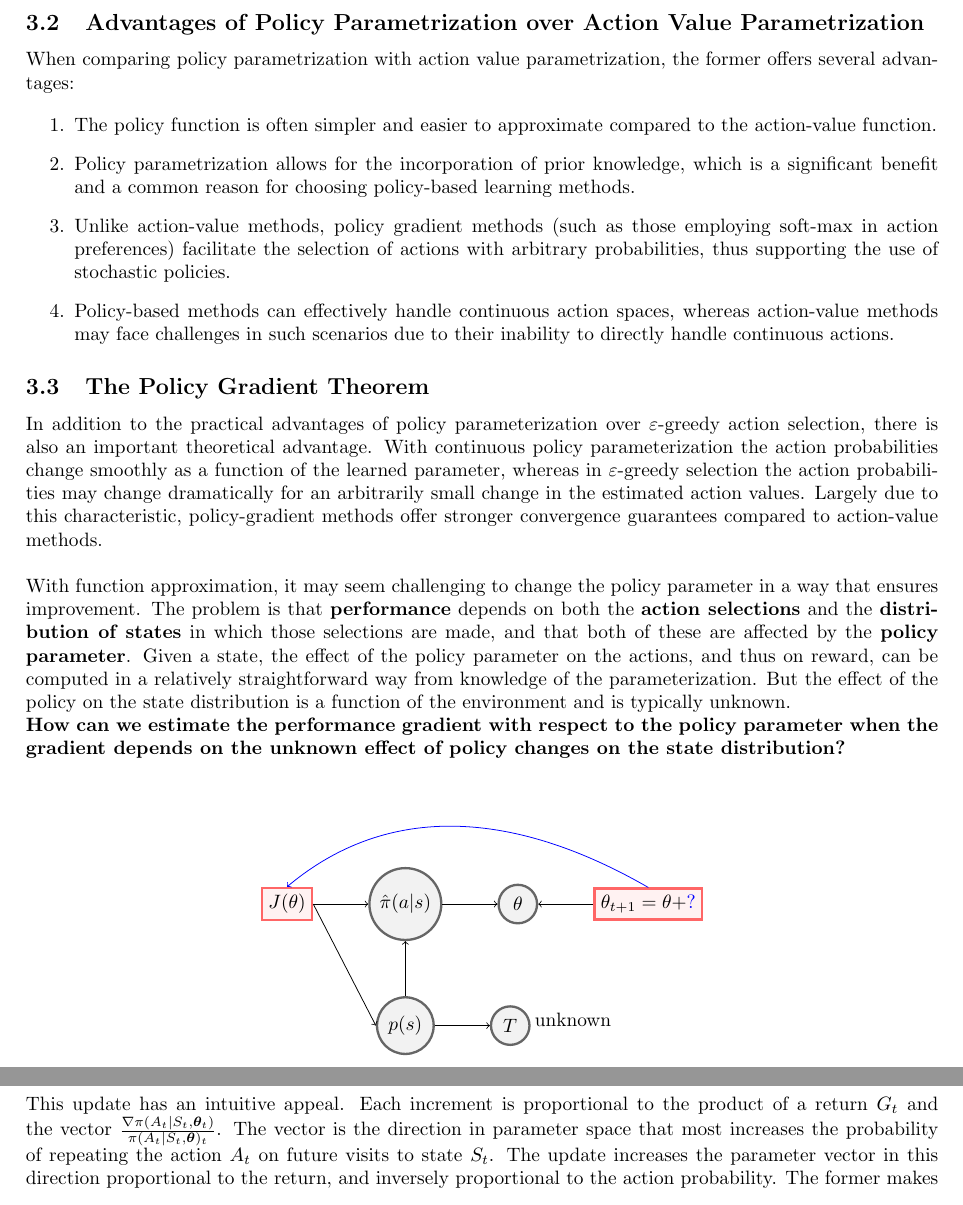
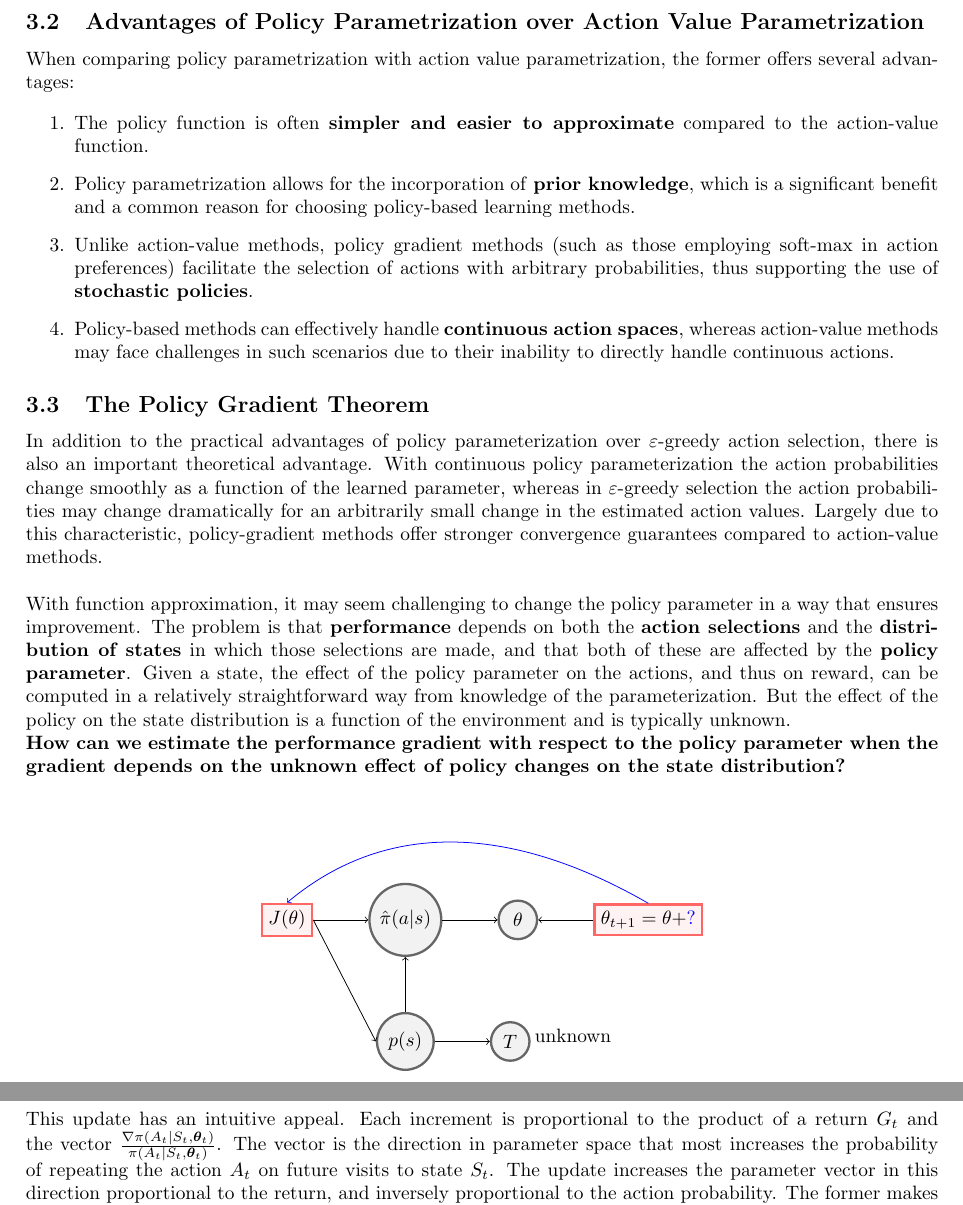
Before and after one commit to LorenzoBonanni/RLNotes, a LaTeX document (main.tex, which reads sections/policy_gradient.tex): two parts of pages 12 and 15 of 19, joined at a grey line, cut so that both start at the same text. Compiled offline with pdfLaTeX.

Commit message:
bolded important points in policy gradiet advantages

```diff
--- a/sections/policy_gradient.tex
+++ b/sections/policy_gradient.tex
@@ -46,10 +46,10 @@ Action values could be used as preferences with soft-max but this would not allo
 When comparing policy parametrization with action value parametrization, the former offers several advantages:
 
 \begin{enumerate}
-\item The policy function is often simpler and easier to approximate compared to the action-value function.
-\item Policy parametrization allows for the incorporation of prior knowledge, which is a significant benefit and a common reason for choosing policy-based learning methods.
-\item Unlike action-value methods, policy gradient methods (such as those employing soft-max in action preferences) facilitate the selection of actions with arbitrary probabilities, thus supporting the use of stochastic policies.
-\item Policy-based methods can effectively handle continuous action spaces, whereas action-value methods may face challenges in such scenarios due to their inability to directly handle continuous actions.
+\item The policy function is often \textbf{simpler and easier to approximate} compared to the action-value function.
+\item Policy parametrization allows for the incorporation of \textbf{prior knowledge}, which is a significant benefit and a common reason for choosing policy-based learning methods.
+\item Unlike action-value methods, policy gradient methods (such as those employing soft-max in action preferences) facilitate the selection of actions with arbitrary probabilities, thus supporting the use of \textbf{stochastic policies}.
+\item Policy-based methods can effectively handle \textbf{continuous action spaces}, whereas action-value methods may face challenges in such scenarios due to their inability to directly handle continuous actions.
 \end{enumerate}
 
 \subsection{The Policy Gradient Theorem}
```
Also changed, not shown: sections/policy_gradient.tex (2 more changed lines).
